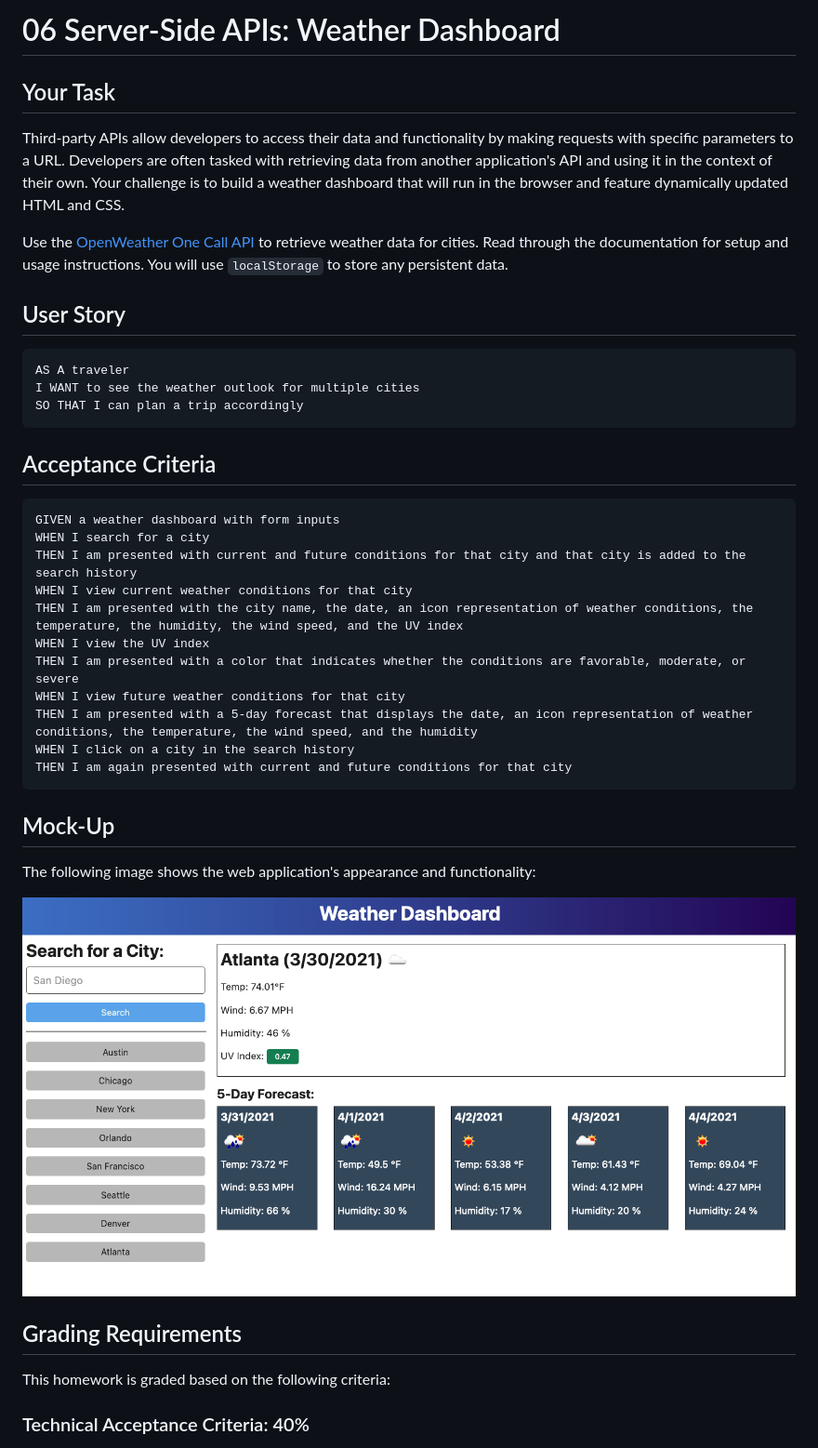
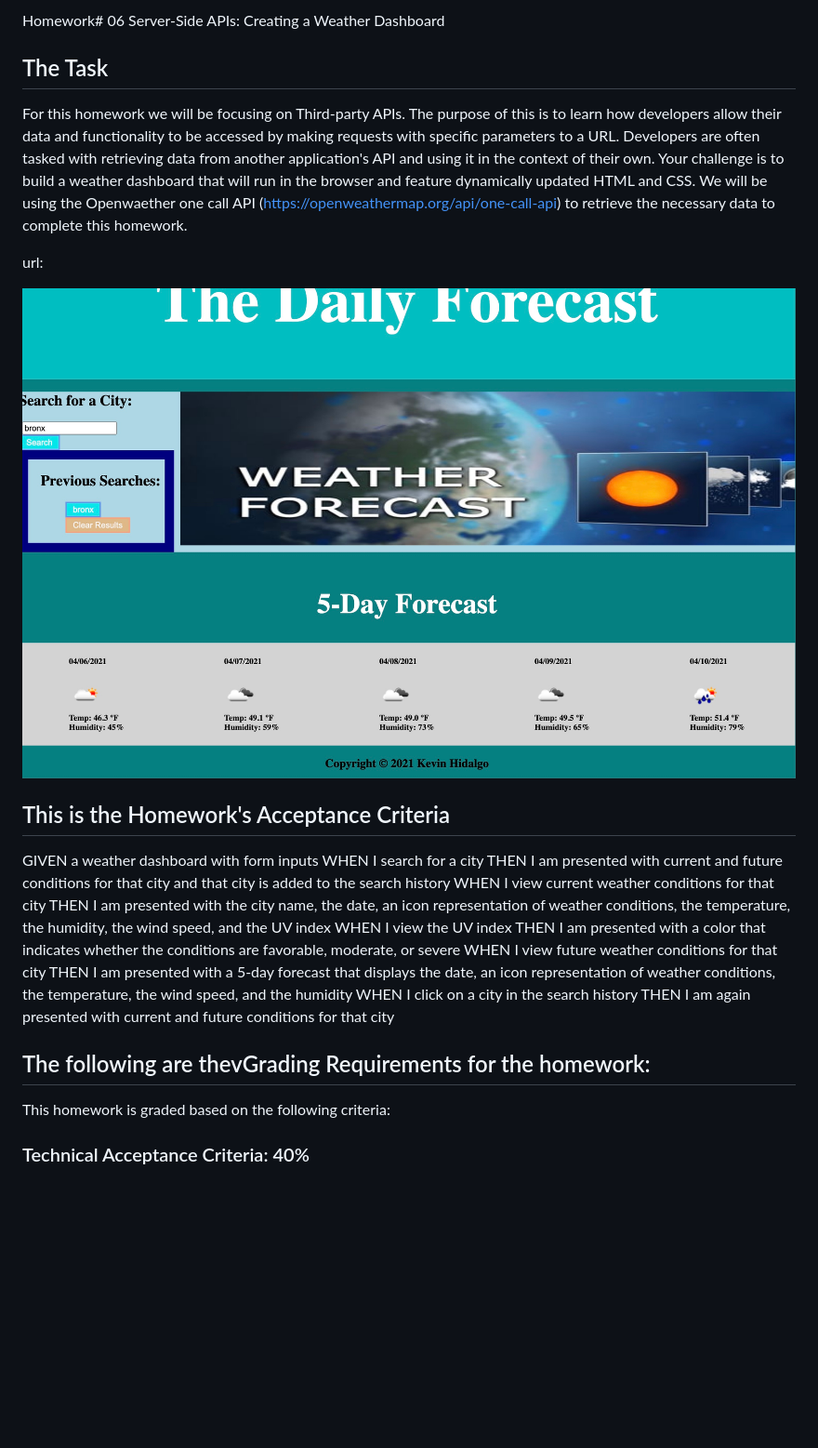
Before and after one commit to kevinrhidalgo/Homework-6-AWeatherDashboard, a Markdown page: README.md, the part around the change printed below. Shown: that part at 93% size. GitHub-like rendering; pictures changed too: SS.jpg (added); blank space fills up the shorter version.

````diff
--- a/README.md
+++ b/README.md
@@ -1,22 +1,20 @@
-# 06 Server-Side APIs: Weather Dashboard
+Homework# 06 Server-Side APIs: Creating a Weather Dashboard
 
-## Your Task
+## The Task
 
-Third-party APIs allow developers to access their data and functionality by making requests with specific parameters to a URL. Developers are often tasked with retrieving data from another application's API and using it in the context of their own. Your challenge is to build a weather dashboard that will run in the browser and feature dynamically updated HTML and CSS.
+For this homework we will be focusing on Third-party APIs. The purpose of this is to learn how developers allow their data and functionality to be accessed by making requests with specific parameters to a URL. Developers are often tasked with retrieving data from another application's API and using it in the context of their own. Your challenge is to build a weather dashboard that will run in the browser and feature dynamically updated HTML and CSS. We will be using the Openwaether one call API (https://openweathermap.org/api/one-call-api) to retrieve the necessary data to complete this homework.
 
-Use the [OpenWeather One Call API](https://openweathermap.org/api/one-call-api) to retrieve weather data for cities. Read through the documentation for setup and usage instructions. You will use `localStorage` to store any persistent data.
+url:
 
-## User Story
+<img src="SS.jpg">
 
-```
-AS A traveler
-I WANT to see the weather outlook for multiple cities
-SO THAT I can plan a trip accordingly
-```
 
-## Acceptance Criteria
 
-```
+
+
+
+## This is the Homework's Acceptance Criteria
+
 GIVEN a weather dashboard with form inputs
 WHEN I search for a city
 THEN I am presented with current and future conditions for that city and that city is added to the search history
@@ -28,15 +26,10 @@ WHEN I view future weather conditions for that city
 THEN I am presented with a 5-day forecast that displays the date, an icon representation of weather conditions, the temperature, the wind speed, and the humidity
 WHEN I click on a city in the search history
 THEN I am again presented with current and future conditions for that city
-```
 
-## Mock-Up
 
-The following image shows the web application's appearance and functionality:
 
-![The weather app includes a search option, a list of cities, and a five-day forecast and current weather conditions for Atlanta.](./Assets/06-server-side-apis-homework-demo.png)
-
-## Grading Requirements
+##  The following are thevGrading Requirements for the homework:
 
 This homework is graded based on the following criteria:
 
````
Also changed, not shown: other parts of README.md (+0 -11 lines), 4 other files.
